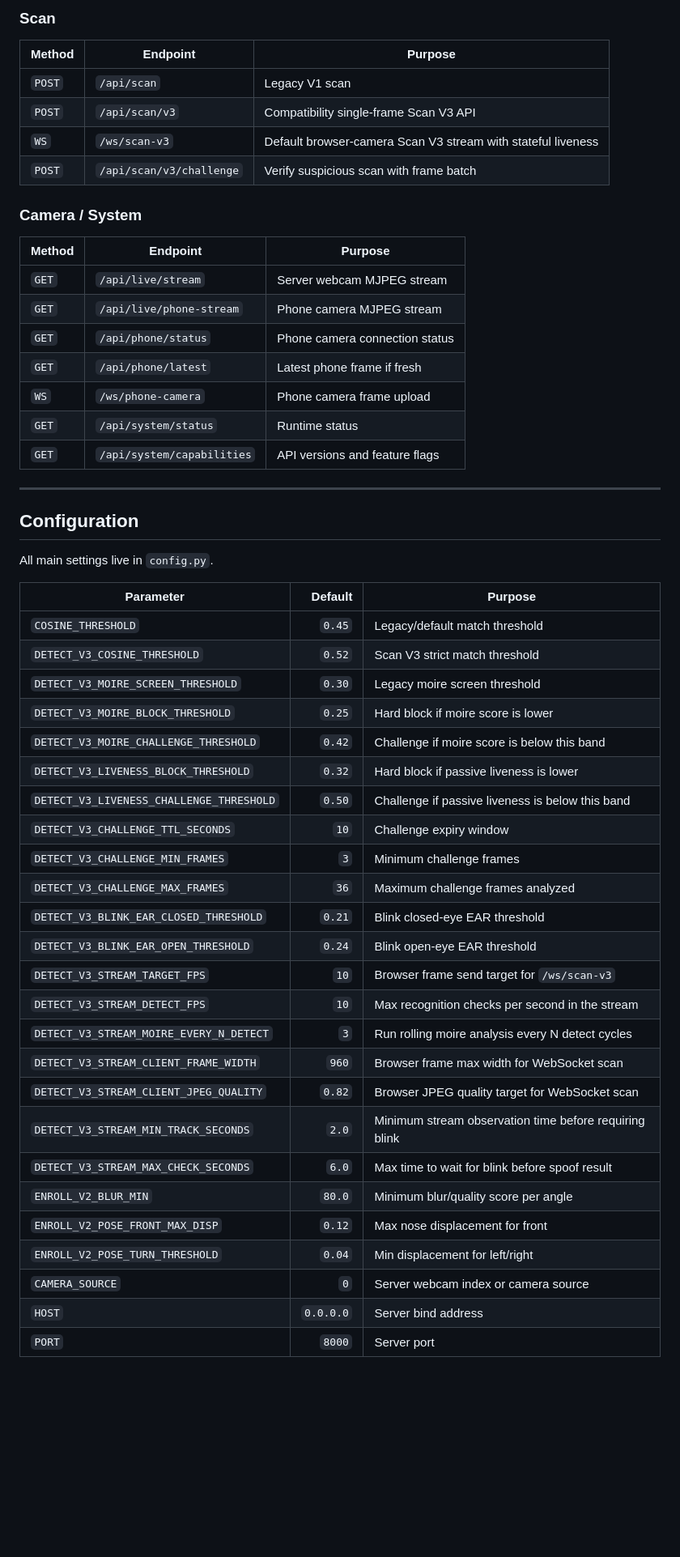
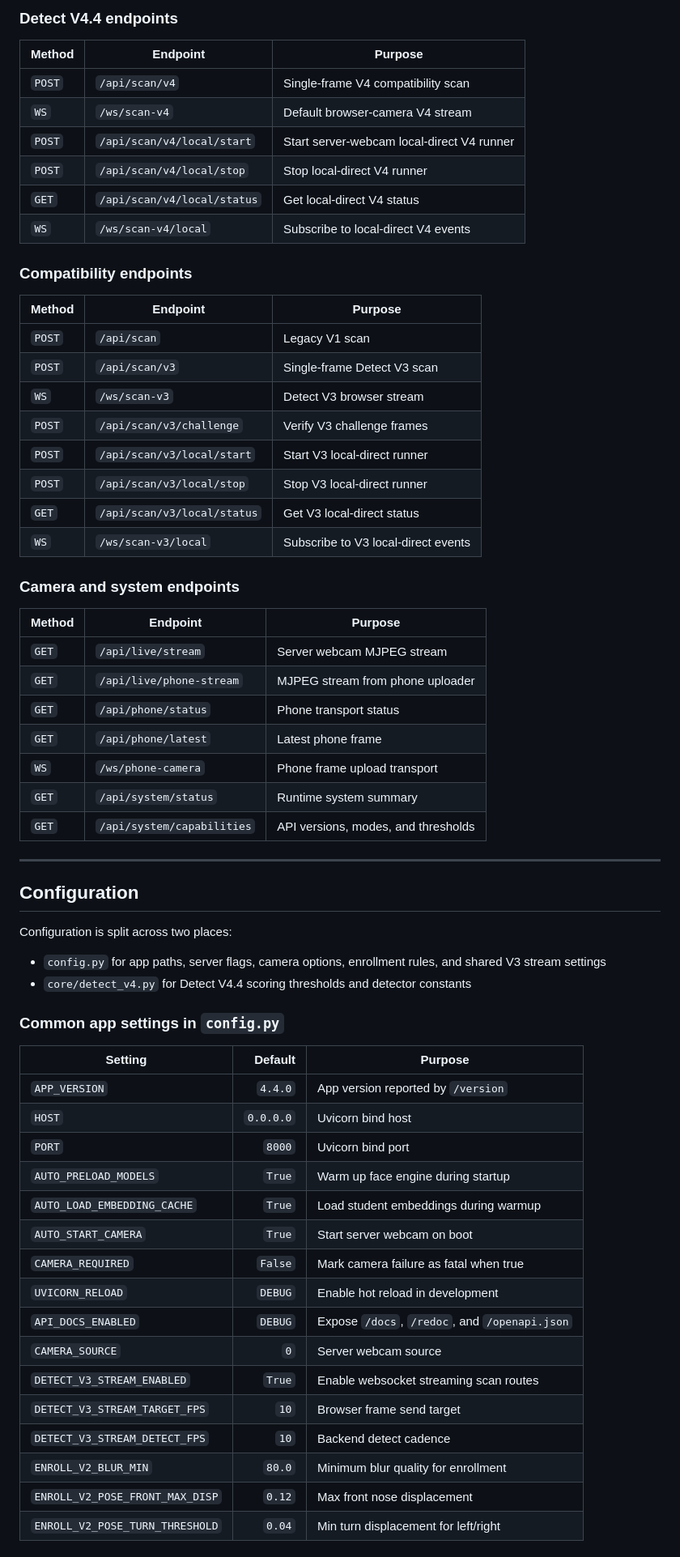
Before and after one commit to sangvo1233-byte/face-reg-final-project, a Markdown page: README.md, the part around one of its changes. Shown at 81% size. Drawn GitHub-style; blank space fills up the shorter version.

```diff
--- a/README.md
+++ b/README.md
@@ -292,56 +302,67 @@ When using Cloudflare, browser camera permissions require HTTPS, so the tunnel U
 
-### Scan
+### Detect V4.4 endpoints
+
+| Method | Endpoint | Purpose |
+|---|---|---|
+| `POST` | `/api/scan/v4` | Single-frame V4 compatibility scan |
+| `WS` | `/ws/scan-v4` | Default browser-camera V4 stream |
+| `POST` | `/api/scan/v4/local/start` | Start server-webcam local-direct V4 runner |
+| `POST` | `/api/scan/v4/local/stop` | Stop local-direct V4 runner |
+| `GET` | `/api/scan/v4/local/status` | Get local-direct V4 status |
+| `WS` | `/ws/scan-v4/local` | Subscribe to local-direct V4 events |
+
+### Compatibility endpoints
 
 | Method | Endpoint | Purpose |
 |---|---|---|
 | `POST` | `/api/scan` | Legacy V1 scan |
-| `POST` | `/api/scan/v3` | Compatibility single-frame Scan V3 API |
-| `WS` | `/ws/scan-v3` | Default browser-camera Scan V3 stream with stateful liveness |
-| `POST` | `/api/scan/v3/challenge` | Verify suspicious scan with frame batch |
+| `POST` | `/api/scan/v3` | Single-frame Detect V3 scan |
+| `WS` | `/ws/scan-v3` | Detect V3 browser stream |
+| `POST` | `/api/scan/v3/challenge` | Verify V3 challenge frames |
+| `POST` | `/api/scan/v3/local/start` | Start V3 local-direct runner |
+| `POST` | `/api/scan/v3/local/stop` | Stop V3 local-direct runner |
+| `GET` | `/api/scan/v3/local/status` | Get V3 local-direct status |
+| `WS` | `/ws/scan-v3/local` | Subscribe to V3 local-direct events |
 
-### Camera / System
+### Camera and system endpoints
 
 | Method | Endpoint | Purpose |
 |---|---|---|
 | `GET` | `/api/live/stream` | Server webcam MJPEG stream |
-| `GET` | `/api/live/phone-stream` | Phone camera MJPEG stream |
-| `GET` | `/api/phone/status` | Phone camera connection status |
-| `GET` | `/api/phone/latest` | Latest phone frame if fresh |
-| `WS` | `/ws/phone-camera` | Phone camera frame upload |
-| `GET` | `/api/system/status` | Runtime status |
-| `GET` | `/api/system/capabilities` | API versions and feature flags |
+| `GET` | `/api/live/phone-stream` | MJPEG stream from phone uploader |
+| `GET` | `/api/phone/status` | Phone transport status |
+| `GET` | `/api/phone/latest` | Latest phone frame |
+| `WS` | `/ws/phone-camera` | Phone frame upload transport |
+| `GET` | `/api/system/status` | Runtime system summary |
+| `GET` | `/api/system/capabilities` | API versions, modes, and thresholds |
 
 ---
 
 ## Configuration
 
-All main settings live in `config.py`.
+Configuration is split across two places:
 
-| Parameter | Default | Purpose |
+- `config.py` for app paths, server flags, camera options, enrollment rules, and shared V3 stream settings
+- `core/detect_v4.py` for Detect V4.4 scoring thresholds and detector constants
+
+### Common app settings in `config.py`
+
+| Setting | Default | Purpose |
 |---|---:|---|
-| `COSINE_THRESHOLD` | `0.45` | Legacy/default match threshold |
-| `DETECT_V3_COSINE_THRESHOLD` | `0.52` | Scan V3 strict match threshold |
-| `DETECT_V3_MOIRE_SCREEN_THRESHOLD` | `0.30` | Legacy moire screen threshold |
-| `DETECT_V3_MOIRE_BLOCK_THRESHOLD` | `0.25` | Hard block if moire score is lower |
-| `DETECT_V3_MOIRE_CHALLENGE_THRESHOLD` | `0.42` | Challenge if moire score is below this band |
-| `DETECT_V3_LIVENESS_BLOCK_THRESHOLD` | `0.32` | Hard block if passive liveness is lower |
-| `DETECT_V3_LIVENESS_CHALLENGE_THRESHOLD` | `0.50` | Challenge if passive liveness is below this band |
-| `DETECT_V3_CHALLENGE_TTL_SECONDS` | `10` | Challenge expiry window |
-| `DETECT_V3_CHALLENGE_MIN_FRAMES` | `3` | Minimum challenge frames |
-| `DETECT_V3_CHALLENGE_MAX_FRAMES` | `36` | Maximum challenge frames analyzed |
-| `DETECT_V3_BLINK_EAR_CLOSED_THRESHOLD` | `0.21` | Blink closed-eye EAR threshold |
-| `DETECT_V3_BLINK_EAR_OPEN_THRESHOLD` | `0.24` | Blink open-eye EAR threshold |
-| `DETECT_V3_STREAM_TARGET_FPS` | `10` | Browser frame send target for `/ws/scan-v3` |
-| `DETECT_V3_STREAM_DETECT_FPS` | `10` | Max recognition checks per second in the stream |
-| `DETECT_V3_STREAM_MOIRE_EVERY_N_DETECT` | `3` | Run rolling moire analysis every N detect cycles |
-| `DETECT_V3_STREAM_CLIENT_FRAME_WIDTH` | `960` | Browser frame max width for WebSocket scan |
-| `DETECT_V3_STREAM_CLIENT_JPEG_QUALITY` | `0.82` | Browser JPEG quality target for WebSocket scan |
-| `DETECT_V3_STREAM_MIN_TRACK_SECONDS` | `2.0` | Minimum stream observation time before requiring blink |
-| `DETECT_V3_STREAM_MAX_CHECK_SECONDS` | `6.0` | Max time to wait for blink before spoof result |
-| `ENROLL_V2_BLUR_MIN` | `80.0` | Minimum blur/quality score per angle |
-| `ENROLL_V2_POSE_FRONT_MAX_DISP` | `0.12` | Max nose displacement for front |
-| `ENROLL_V2_POSE_TURN_THRESHOLD` | `0.04` | Min displacement for left/right |
-| `CAMERA_SOURCE` | `0` | Server webcam index or camera source |
-| `HOST` | `0.0.0.0` | Server bind address |
-| `PORT` | `8000` | Server port |
+| `APP_VERSION` | `4.4.0` | App version reported by `/version` |
+| `HOST` | `0.0.0.0` | Uvicorn bind host |
+| `PORT` | `8000` | Uvicorn bind port |
+| `AUTO_PRELOAD_MODELS` | `True` | Warm up face engine during startup |
+| `AUTO_LOAD_EMBEDDING_CACHE` | `True` | Load student embeddings during warmup |
+| `AUTO_START_CAMERA` | `True` | Start server webcam on boot |
+| `CAMERA_REQUIRED` | `False` | Mark camera failure as fatal when true |
+| `UVICORN_RELOAD` | `DEBUG` | Enable hot reload in development |
+| `API_DOCS_ENABLED` | `DEBUG` | Expose `/docs`, `/redoc`, and `/openapi.json` |
+| `CAMERA_SOURCE` | `0` | Server webcam source |
+| `DETECT_V3_STREAM_ENABLED` | `True` | Enable websocket streaming scan routes |
+| `DETECT_V3_STREAM_TARGET_FPS` | `10` | Browser frame send target |
+| `DETECT_V3_STREAM_DETECT_FPS` | `10` | Backend detect cadence |
+| `ENROLL_V2_BLUR_MIN` | `80.0` | Minimum blur quality for enrollment |
+| `ENROLL_V2_POSE_FRONT_MAX_DISP` | `0.12` | Max front nose displacement |
+| `ENROLL_V2_POSE_TURN_THRESHOLD` | `0.04` | Min turn displacement for left/right |
 
```
Also changed, not shown: other parts of README.md (+246 -232 lines).
